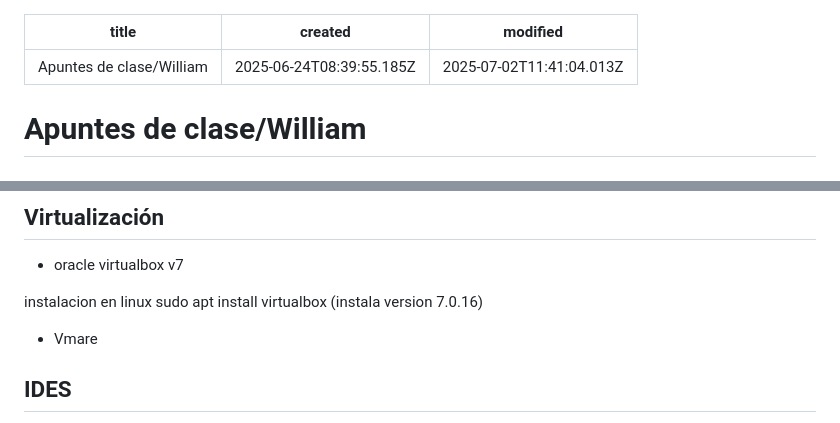
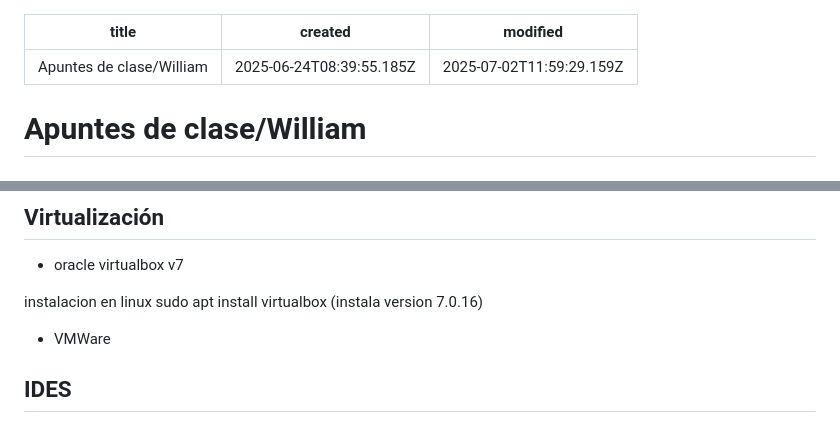
Before and after one commit to valenciawilliam/curso-java, a Markdown page: notes/William.md, 2 parts joined by grey strips. GitHub-like rendering.

Commit message:
20250701 Puesta al día repositorio

```diff
--- a/notes/William.md
+++ b/notes/William.md
@@ -1,7 +1,7 @@
 ---
 title: Apuntes de clase/William
 created: '2025-06-24T08:39:55.185Z'
-modified: '2025-07-02T11:41:04.013Z'
+modified: '2025-07-02T11:59:29.159Z'
 ---
 
 # Apuntes de clase/William
@@ -25,7 +25,7 @@ Nucleos: GNU/Linux -> UNix
 instalacion en linux
 sudo apt install virtualbox (instala version 7.0.16)
 
-- Vmare
+- VMWare
 
 ## IDES
 - Para Markdown: Notable
```
